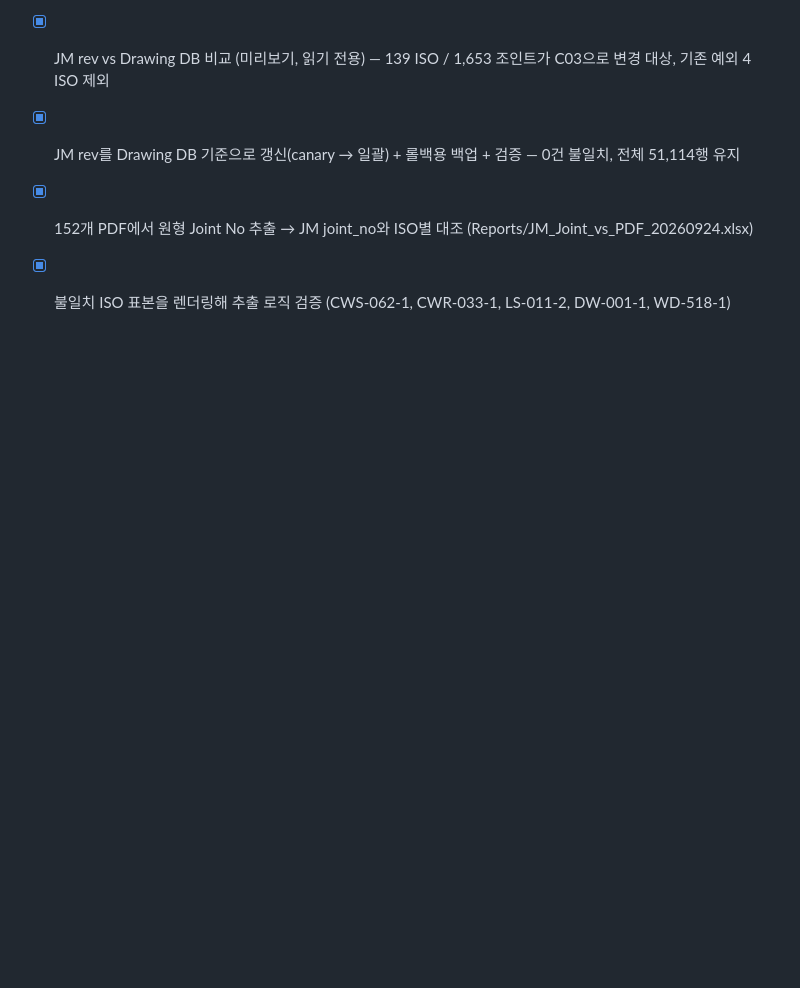
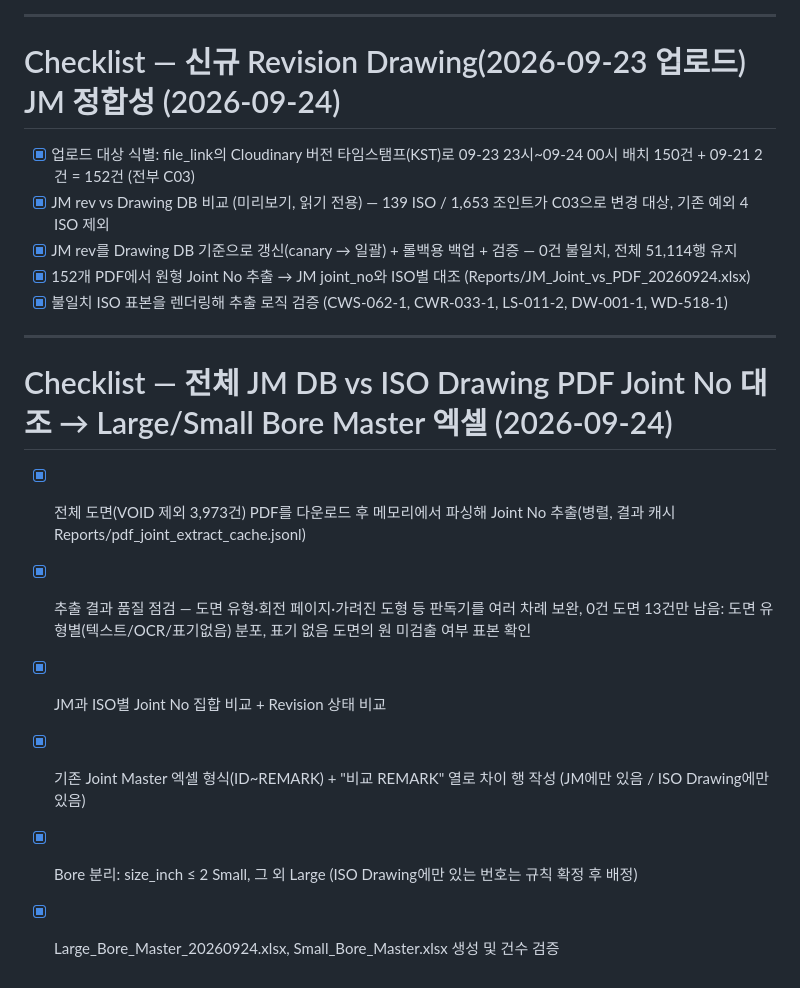
Before and after one commit to liwonki-hue/ipcs-control, a Markdown page: checklist.md, the part around the change. Rendered like a GitHub page; blank space fills up the shorter version.

Commit message:
docs: 전체 JM vs ISO Drawing PDF Joint No 대조 및 Large/Small Bore Master 작업 기록
Co-Authored-By: Claude Sonnet 5 <noreply@anthropic.com>

```diff
--- a/checklist.md
+++ b/checklist.md
@@ -86,3 +86,14 @@ Plan: 09-19 로그 점검에서 나온 예방책 중 무료 범위 1~4번을 수
 - [x] JM rev를 Drawing DB 기준으로 갱신(canary → 일괄) + 롤백용 백업 + 검증 — 0건 불일치, 전체 51,114행 유지
 - [x] 152개 PDF에서 원형 Joint No 추출 → JM joint_no와 ISO별 대조 (Reports/JM_Joint_vs_PDF_20260924.xlsx)
 - [x] 불일치 ISO 표본을 렌더링해 추출 로직 검증 (CWS-062-1, CWR-033-1, LS-011-2, DW-001-1, WD-518-1)
+
+---
+
+# Checklist — 전체 JM DB vs ISO Drawing PDF Joint No 대조 → Large/Small Bore Master 엑셀 (2026-09-24)
+
+- [x] 전체 도면(VOID 제외 3,973건) PDF를 다운로드 후 메모리에서 파싱해 Joint No 추출(병렬, 결과 캐시 Reports/pdf_joint_extract_cache.jsonl)
+- [x] 추출 결과 품질 점검 — 도면 유형·회전 페이지·가려진 도형 등 판독기를 여러 차례 보완, 0건 도면 13건만 남음: 도면 유형별(텍스트/OCR/표기없음) 분포, 표기 없음 도면의 원 미검출 여부 표본 확인
+- [x] JM과 ISO별 Joint No 집합 비교 + Revision 상태 비교
+- [x] 기존 Joint Master 엑셀 형식(ID~REMARK) + "비교 REMARK" 열로 차이 행 작성 (JM에만 있음 / ISO Drawing에만 있음)
+- [x] Bore 분리: size_inch ≤ 2 Small, 그 외 Large (ISO Drawing에만 있는 번호는 규칙 확정 후 배정)
+- [x] Large_Bore_Master_20260924.xlsx, Small_Bore_Master.xlsx 생성 및 건수 검증
```
Also changed, not shown: context-notes.md (+16 -0 lines).
